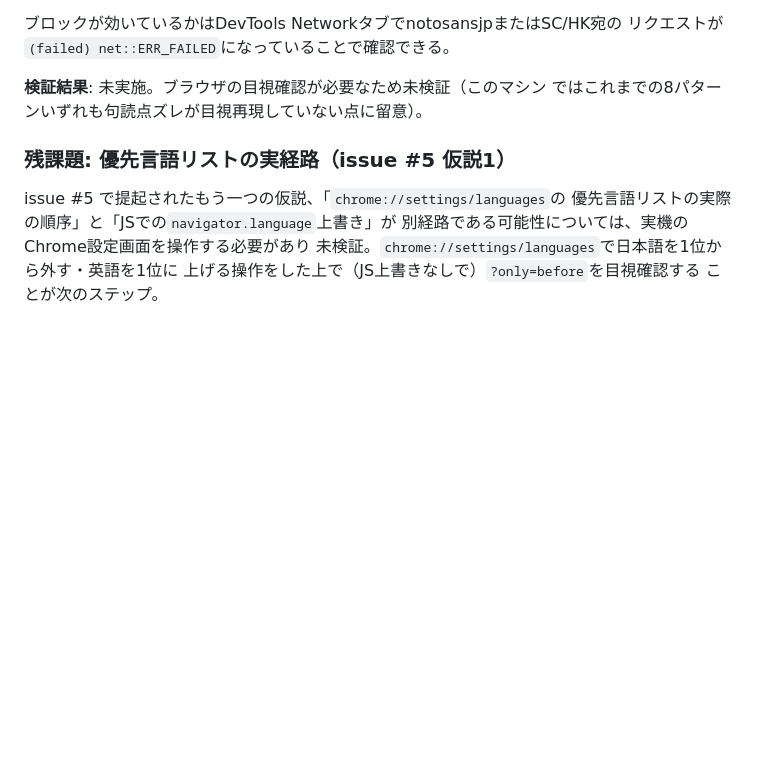
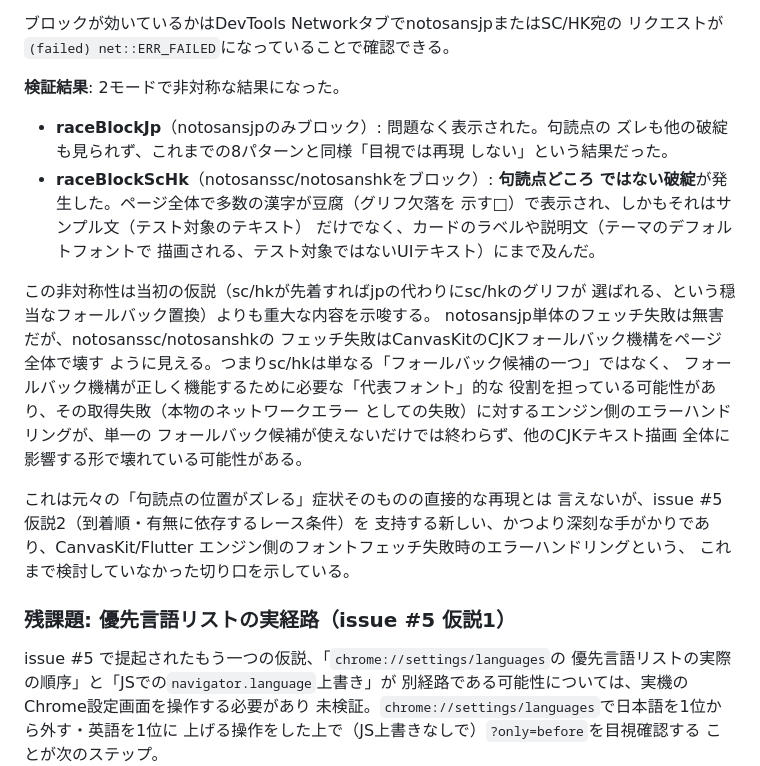
Before and after one commit to kazweda/flutter-web-font-repro, a Markdown page: README.md, the part around the change. Drawn GitHub-style; blank space fills up the shorter version.

Commit message:
raceBlockJp/raceBlockScHkの検証結果をREADMEに記録
raceBlockJp（notosansjpのみブロック）は無害だったが、raceBlockScHk
（notosanssc/notosanshkをブロック）はページ全体で多数の漢字が
グリフ欠落（豆腐）になる、非対称かつより深刻な破綻が確認された。
句読点位置バグそのものの再現ではないが、issue #5仮説2を支持する
新しい手がかりとして記録。

```diff
--- a/README.md
+++ b/README.md
@@ -257,8 +257,33 @@ DevToolsのRequest Blockingを手動操作する代わりに、`web/index.html`
 ブロックが効いているかはDevTools NetworkタブでnotosansjpまたはSC/HK宛の
 リクエストが`(failed) net::ERR_FAILED`になっていることで確認できる。
 
-**検証結果**: 未実施。ブラウザの目視確認が必要なため未検証（このマシン
-ではこれまでの8パターンいずれも句読点ズレが目視再現していない点に留意）。
+**検証結果**: 2モードで非対称な結果になった。
+
+- **raceBlockJp**（notosansjpのみブロック）: 問題なく表示された。句読点の
+  ズレも他の破綻も見られず、これまでの8パターンと同様「目視では再現
+  しない」という結果だった。
+- **raceBlockScHk**（notosanssc/notosanshkをブロック）: **句読点どころ
+  ではない破綻**が発生した。ページ全体で多数の漢字が豆腐（グリフ欠落を
+  示す□）で表示され、しかもそれはサンプル文（テスト対象のテキスト）
+  だけでなく、カードのラベルや説明文（テーマのデフォルトフォントで
+  描画される、テスト対象ではないUIテキスト）にまで及んだ。
+
+この非対称性は当初の仮説（sc/hkが先着すればjpの代わりにsc/hkのグリフが
+選ばれる、という穏当なフォールバック置換）よりも重大な内容を示唆する。
+notosansjp単体のフェッチ失敗は無害だが、notosanssc/notosanshkの
+フェッチ失敗はCanvasKitのCJKフォールバック機構をページ全体で壊す
+ように見える。つまりsc/hkは単なる「フォールバック候補の一つ」ではなく、
+フォールバック機構が正しく機能するために必要な「代表フォント」的な
+役割を担っている可能性があり、その取得失敗（本物のネットワークエラー
+としての失敗）に対するエンジン側のエラーハンドリングが、単一の
+フォールバック候補が使えないだけでは終わらず、他のCJKテキスト描画
+全体に影響する形で壊れている可能性がある。
+
+これは元々の「句読点の位置がズレる」症状そのものの直接的な再現とは
+言えないが、issue #5 仮説2（到着順・有無に依存するレース条件）を
+支持する新しい、かつより深刻な手がかりであり、CanvasKit/Flutter
+エンジン側のフォントフェッチ失敗時のエラーハンドリングという、
+これまで検討していなかった切り口を示している。
 
 ### 残課題: 優先言語リストの実経路（issue #5 仮説1）
 
```
